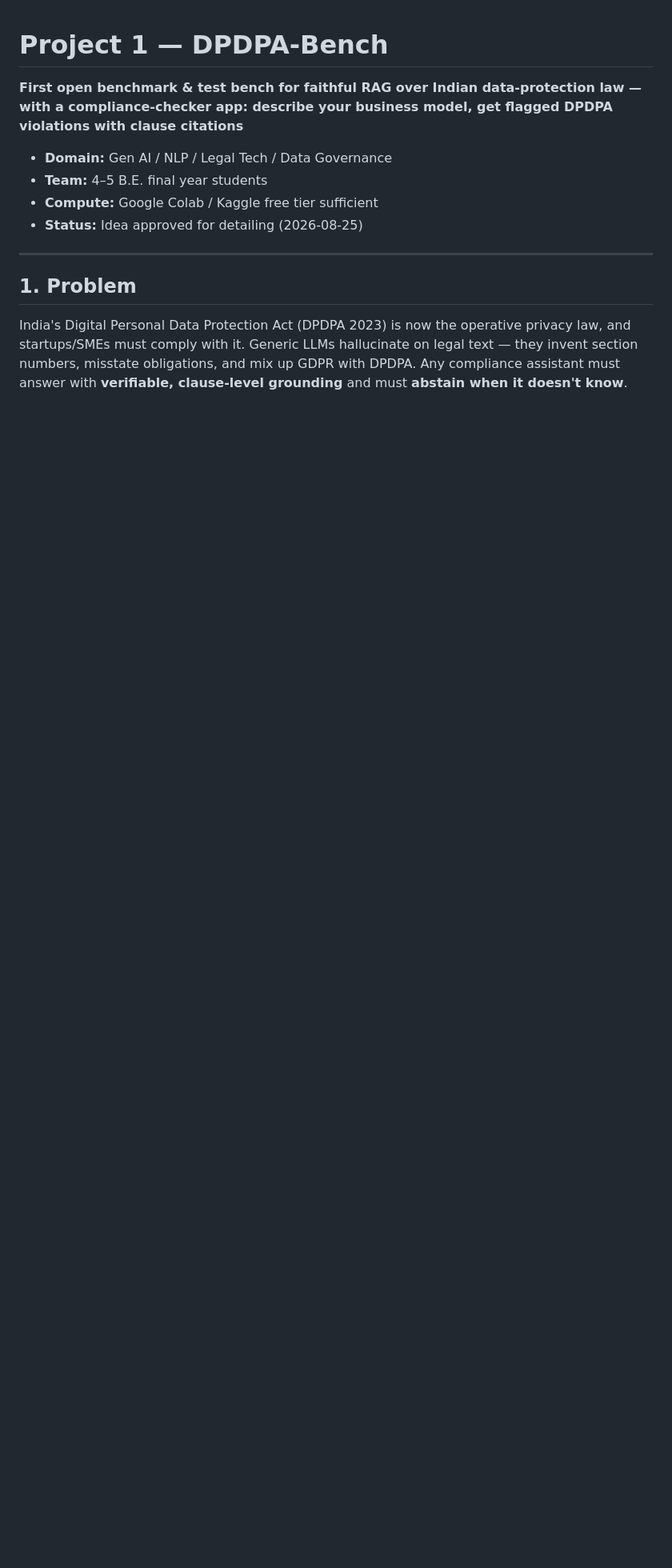
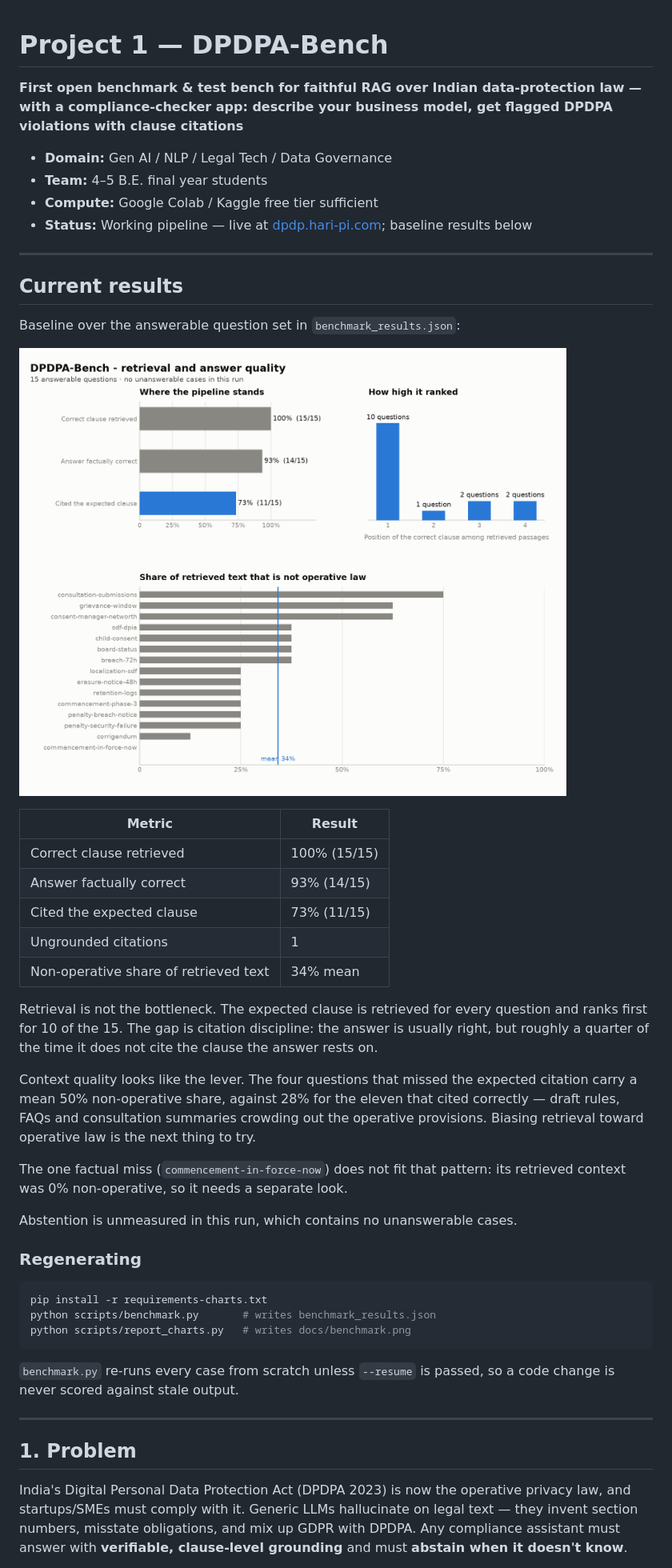
Before and after one commit to Hari-Pi/DPDP-Benchmark, a Markdown page: README.md, the part around the change. Shown at 80% size. GitHub-like rendering; pictures changed too: docs/benchmark.png (added); blank space fills up the shorter version.

````diff
--- a/README.md
+++ b/README.md
@@ -5,7 +5,50 @@
 - **Domain:** Gen AI / NLP / Legal Tech / Data Governance
 - **Team:** 4–5 B.E. final year students
 - **Compute:** Google Colab / Kaggle free tier sufficient
-- **Status:** Idea approved for detailing (2026-08-25)
+- **Status:** Working pipeline — live at [dpdp.hari-pi.com](https://dpdp.hari-pi.com); baseline results below
+
+---
+
+## Current results
+
+Baseline over the answerable question set in `benchmark_results.json`:
+
+![Retrieval and answer quality across the benchmark set](docs/benchmark.png)
+
+| Metric | Result |
+| --- | --- |
+| Correct clause retrieved | 100% (15/15) |
+| Answer factually correct | 93% (14/15) |
+| Cited the expected clause | 73% (11/15) |
+| Ungrounded citations | 1 |
+| Non-operative share of retrieved text | 34% mean |
+
+Retrieval is not the bottleneck. The expected clause is retrieved for every
+question and ranks first for 10 of the 15. The gap is citation discipline: the
+answer is usually right, but roughly a quarter of the time it does not cite the
+clause the answer rests on.
+
+Context quality looks like the lever. The four questions that missed the expected
+citation carry a mean 50% non-operative share, against 28% for the eleven that
+cited correctly — draft rules, FAQs and consultation summaries crowding out the
+operative provisions. Biasing retrieval toward operative law is the next thing
+to try.
+
+The one factual miss (`commencement-in-force-now`) does not fit that pattern: its
+retrieved context was 0% non-operative, so it needs a separate look.
+
+Abstention is unmeasured in this run, which contains no unanswerable cases.
+
+### Regenerating
+
+```sh
+pip install -r requirements-charts.txt
+python scripts/benchmark.py       # writes benchmark_results.json
+python scripts/report_charts.py   # writes docs/benchmark.png
+```
+
+`benchmark.py` re-runs every case from scratch unless `--resume` is passed, so a
+code change is never scored against stale output.
 
 ---
 
````
Also changed, not shown: 2 other files.
